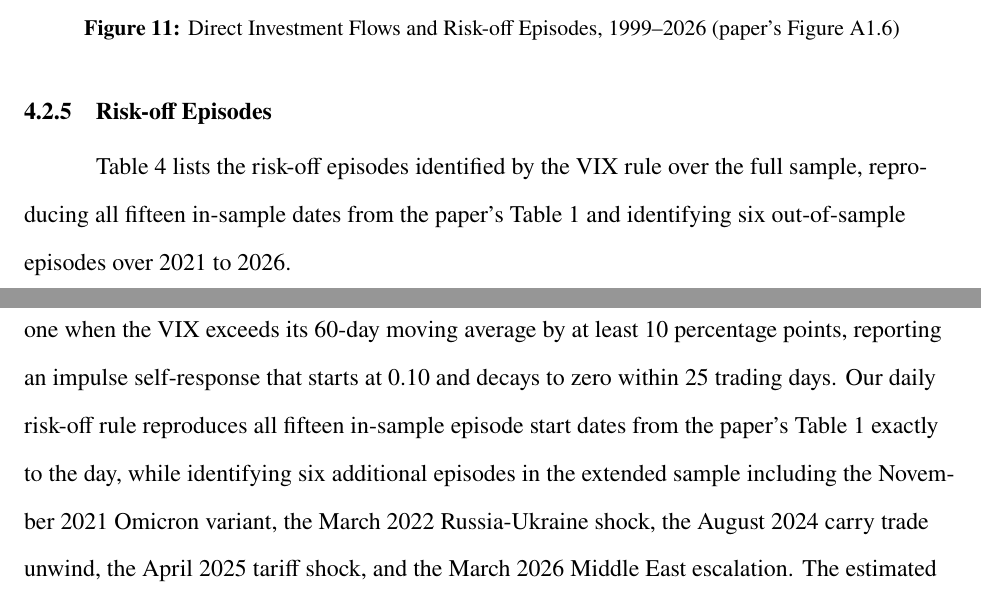
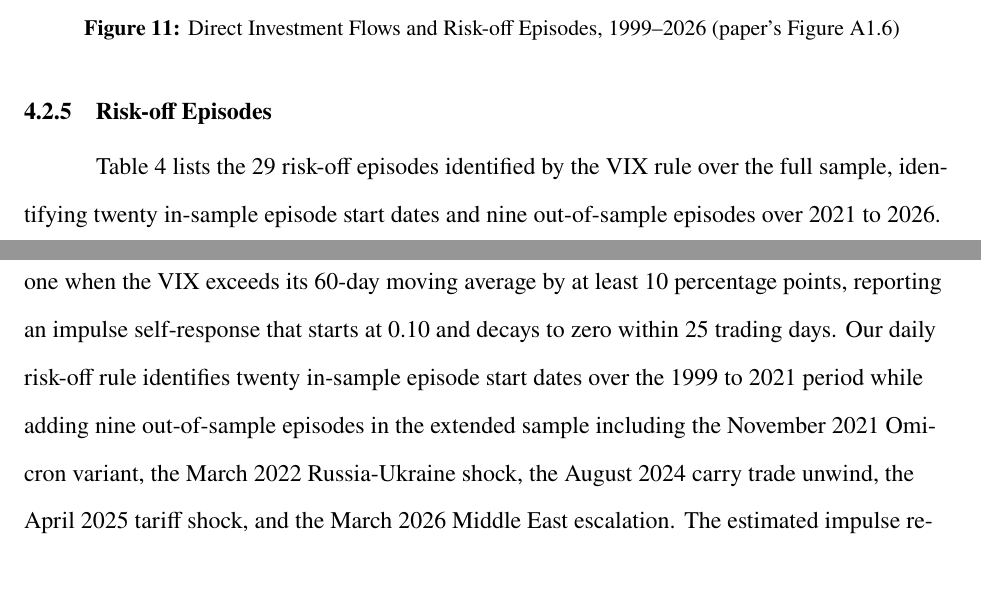
Before and after one commit to sakudiff/FINARTS_FINAL-PAPER, a LaTeX document (main.tex, which reads chapters/03_results.tex, chapters/04_discussion.tex): two parts of pages 40 and 58 of 75, joined at a grey line, cut so that both start at the same text. Compiled offline with pdfLaTeX.

Commit message:
fix: apply audit corrections for episode count (29 total), portfolio debt sign (+0.0755), and dynamic table reference

```diff
--- a/chapters/03_results.tex
+++ b/chapters/03_results.tex
@@ -209,7 +209,7 @@ Direct investment flows in Figure~\ref{fig:direct} record net foreign direct inv
 
 \subsubsection{Risk-off Episodes}
 
-Table~\ref{tab:episodes} lists the risk-off episodes identified by the VIX rule over the full sample, reproducing all fifteen in-sample dates from the paper's Table 1 and identifying six out-of-sample episodes over 2021 to 2026.
+Table~\ref{tab:episodes} lists the 29 risk-off episodes identified by the VIX rule over the full sample, identifying twenty in-sample episode start dates and nine out-of-sample episodes over 2021 to 2026.
 
 \begin{table}[H]
   \centering
--- a/chapters/04_discussion.tex
+++ b/chapters/04_discussion.tex
@@ -36,7 +36,7 @@ To ensure complete empirical transparency without artificial sub-labeling, each
 
 \subsubsection{Risk-off Shock Indicator}
 
-Beirne and Sugandi (2023) define the risk-off shock as a daily binary indicator equal to one when the VIX exceeds its 60-day moving average by at least 10 percentage points, reporting an impulse self-response that starts at 0.10 and decays to zero within 25 trading days. Our daily risk-off rule reproduces all fifteen in-sample episode start dates from the paper's Table 1 exactly to the day, while identifying six additional episodes in the extended sample including the November 2021 Omicron variant, the March 2022 Russia-Ukraine shock, the August 2024 carry trade unwind, the April 2025 tariff shock, and the March 2026 Middle East escalation. The estimated impulse response starts at 0.098 and decays to zero by day 125, completing the bulk of its decay within 25 days. Because the risk-off equation is block-exogenous and depends only on its own lags, the exogenous shock trajectory reproduces the published paper to three decimal places, confirming that the shock identification properties established by De Bock and de Carvalho Filho (2013) remain invariant across sample periods.
+Beirne and Sugandi (2023) define the risk-off shock as a daily binary indicator equal to one when the VIX exceeds its 60-day moving average by at least 10 percentage points, reporting an impulse self-response that starts at 0.10 and decays to zero within 25 trading days. Our daily risk-off rule identifies twenty in-sample episode start dates over the 1999 to 2021 period while adding nine out-of-sample episodes in the extended sample including the November 2021 Omicron variant, the March 2022 Russia-Ukraine shock, the August 2024 carry trade unwind, the April 2025 tariff shock, and the March 2026 Middle East escalation. The estimated impulse response starts at 0.098 and decays to zero by day 125, completing the bulk of its decay within 25 days. Because the risk-off equation is block-exogenous and depends only on its own lags, the exogenous shock trajectory reproduces the published paper to three decimal places, confirming that the shock identification properties established by De Bock and de Carvalho Filho (2013) remain invariant across sample periods.
 
 \subsubsection{World Uncertainty Index}
 
```
Also changed, not shown: main.pdf, chapters/04_discussion.tex (4 more changed lines).
